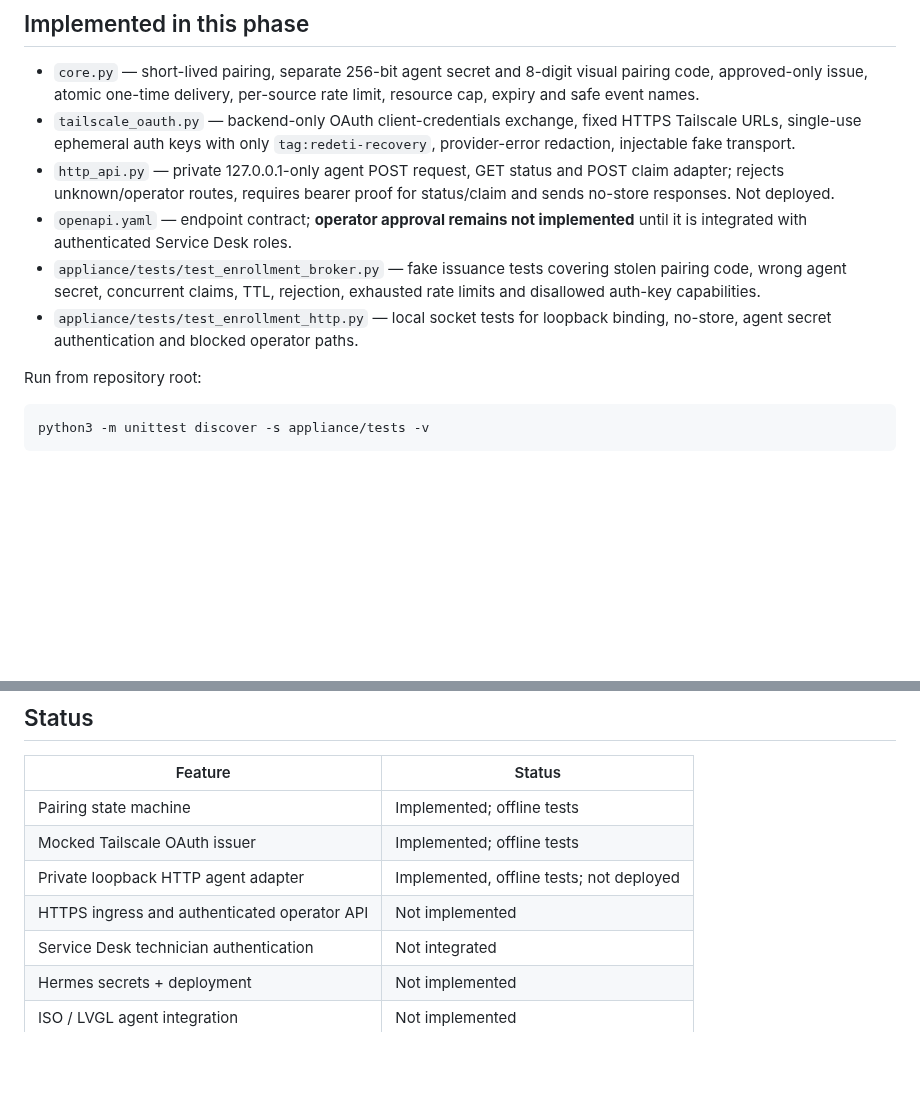
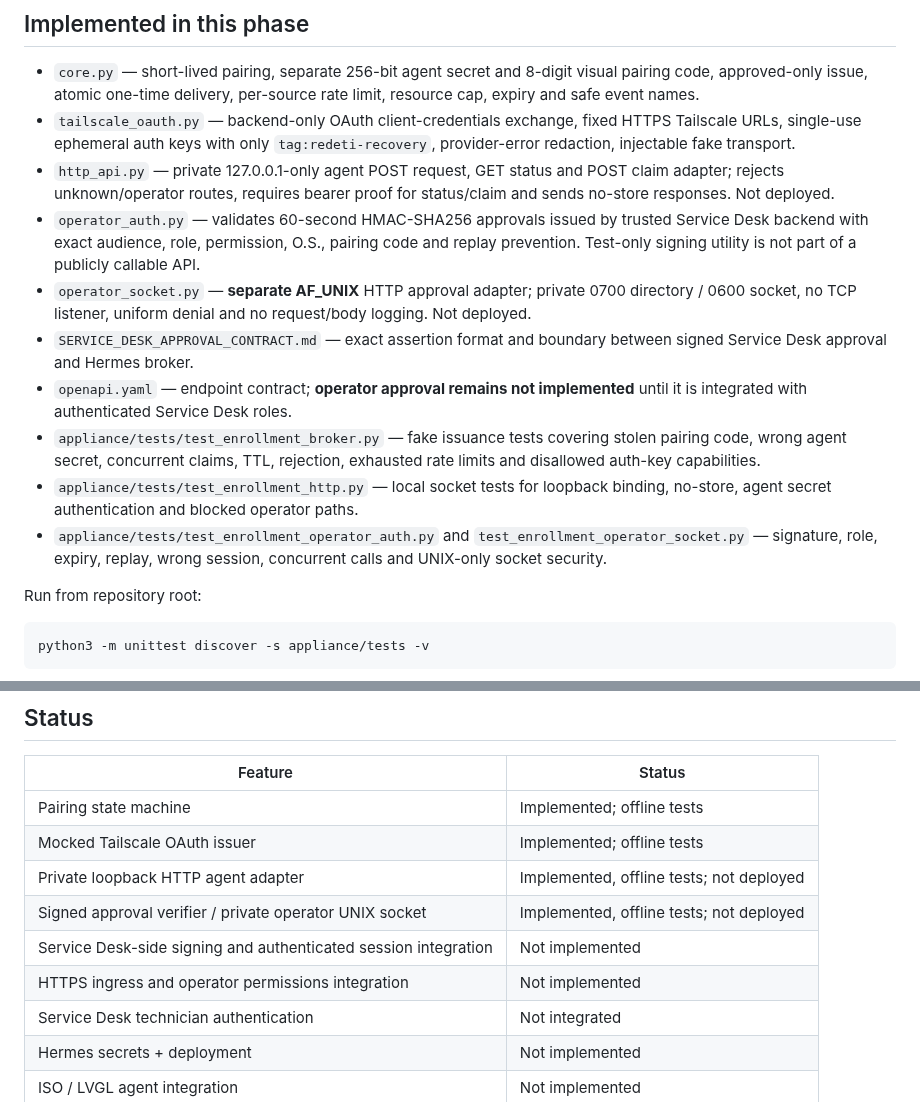
Before and after one commit to paulodepaula/SO_SYSTEM_RECOVERY, a Markdown page: services/recovery_enrollment/README.md, 2 parts joined by grey strips. GitHub-like rendering; blank space fills up the shorter version.

Commit message:
docs(enrollment): record signed approval bridge and offline socket tests (#1)

```diff
--- a/services/recovery_enrollment/README.md
+++ b/services/recovery_enrollment/README.md
@@ -26,6 +26,15 @@ session. Neither the Recovery OS nor GitHub receives the OAuth client secret.
 - `http_api.py` — private 127.0.0.1-only agent POST request, GET status and
   POST claim adapter; rejects unknown/operator routes, requires bearer
   proof for status/claim and sends no-store responses. Not deployed.
+- `operator_auth.py` — validates 60-second HMAC-SHA256 approvals issued by
+  trusted Service Desk backend with exact audience, role, permission, O.S.,
+  pairing code and replay prevention. Test-only signing utility is not
+  part of a publicly callable API.
+- `operator_socket.py` — **separate AF_UNIX** HTTP approval adapter;
+  private 0700 directory / 0600 socket, no TCP listener, uniform denial
+  and no request/body logging. Not deployed.
+- `SERVICE_DESK_APPROVAL_CONTRACT.md` — exact assertion format and
+  boundary between signed Service Desk approval and Hermes broker.
 - `openapi.yaml` — endpoint contract; **operator approval remains not
   implemented** until it is integrated with authenticated Service Desk roles.
 - `appliance/tests/test_enrollment_broker.py` — fake issuance tests covering
@@ -33,6 +42,9 @@ session. Neither the Recovery OS nor GitHub receives the OAuth client secret.
   exhausted rate limits and disallowed auth-key capabilities.
 - `appliance/tests/test_enrollment_http.py` — local socket tests for loopback
   binding, no-store, agent secret authentication and blocked operator paths.
+- `appliance/tests/test_enrollment_operator_auth.py` and
+  `test_enrollment_operator_socket.py` — signature, role, expiry, replay,
+  wrong session, concurrent calls and UNIX-only socket security.
 
 Run from repository root:
 
@@ -107,7 +119,9 @@ client is needed for Phase A tests.
 | Pairing state machine | Implemented; offline tests |
 | Mocked Tailscale OAuth issuer | Implemented; offline tests |
 | Private loopback HTTP agent adapter | Implemented, offline tests; not deployed |
-| HTTPS ingress and authenticated operator API | Not implemented |
+| Signed approval verifier / private operator UNIX socket | Implemented, offline tests; not deployed |
+| Service Desk-side signing and authenticated session integration | Not implemented |
+| HTTPS ingress and operator permissions integration | Not implemented |
 | Service Desk technician authentication | Not integrated |
 | Hermes secrets + deployment | Not implemented |
 | ISO / LVGL agent integration | Not implemented |
```
